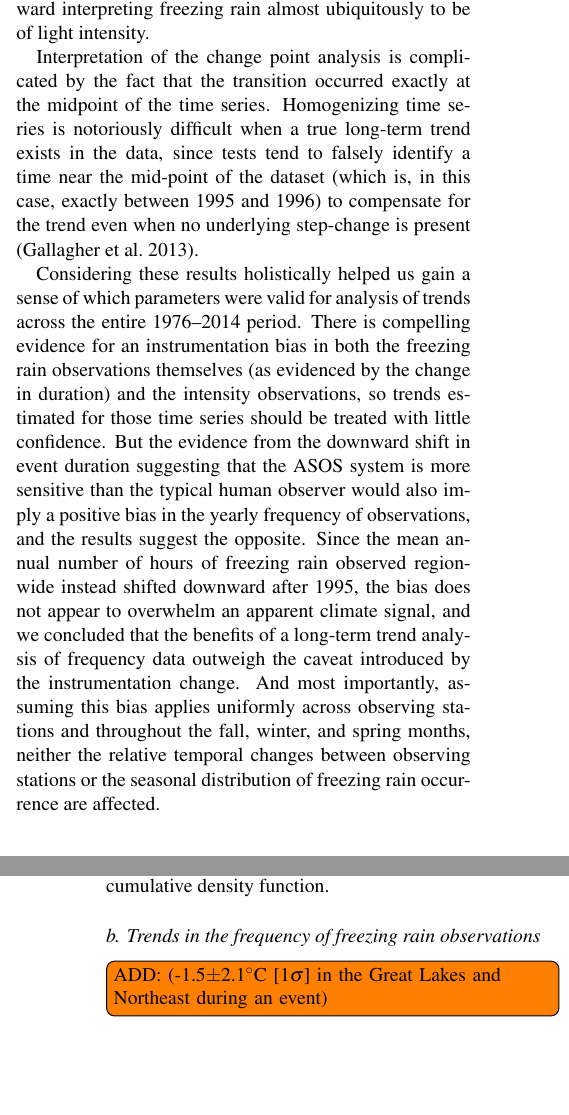
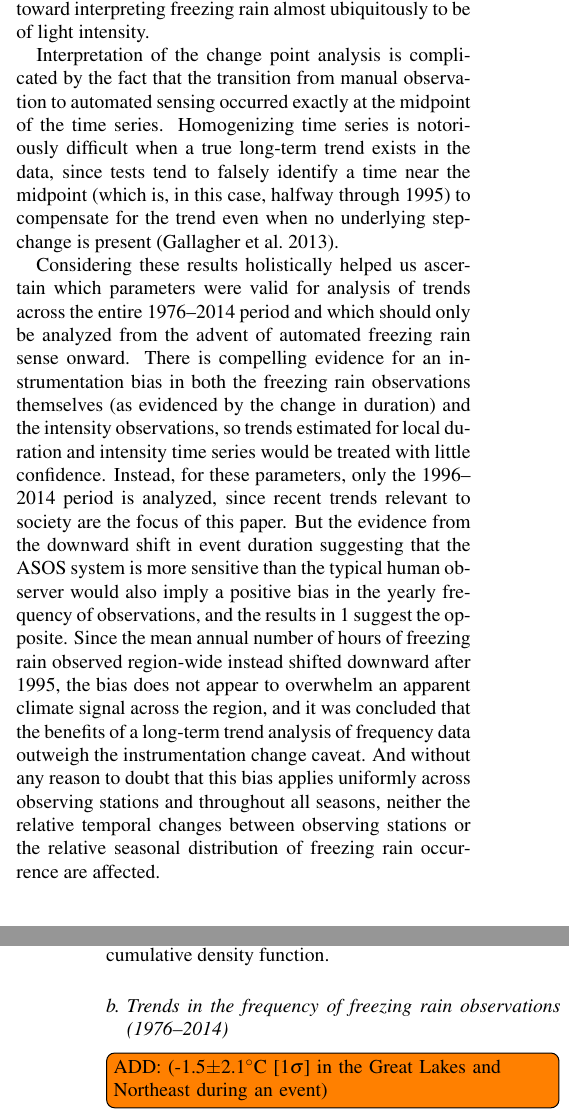
Before and after one commit to mattirish/freezing_rain_trends_paper, a LaTeX document (amspaper.tex): two parts of the columns of pages 5 and 7 of 18, joined at a grey line, cut so that both start at the same text, the shorter picture padded with empty space. Compiled offline with pdfLaTeX.

Commit message:
Revise change-point discussion once more—in a good place. Waiting on comments by RBR

```diff
--- a/amspaper.tex
+++ b/amspaper.tex
@@ -153,9 +153,9 @@ The same change point is detected when the variable of interest is the median lo
 
-Similarly, a time series constructed by averaging the fraction of each year's freezing rain observations labeled to be of "light" intensity (as opposed to "moderate" or "heavy") by either a human observer or the ASOS precipitation identifier exhibited a change point between 1996 and 1997 with p = 1$\times 10^{-4}$ and a decrease from 97\% of freezing rain observations being deemed of light intensity to 90\%. One possible explanation for such a clear downward bias is human behavior: conventional wisdom and teachings about the mechanics of freezing rain have long associated it with light precipitation, and this could have led to a confirmation bias amongst human observers toward interpreting freezing rain almost ubiquitously to be of light intensity.
+Similarly, a time series constructed by averaging the fraction of each year's freezing rain observations labeled to be of "light" intensity (as opposed to "moderate" or "heavy") by either a human observer or the ASOS precipitation identifier exhibited a change point between 1996 and 1997 with p = 1$\times 10^{-4}$ and a decrease from 97\% of freezing rain observations being deemed of light intensity to 90\%. One speculative explanation for such a clear downward bias is human behavior: conventional wisdom and teachings about the mechanics of freezing rain have long associated it with light precipitation, and this could have led to a confirmation bias amongst human observers toward interpreting freezing rain almost ubiquitously to be of light intensity.
 
-Interpretation of the change point analysis is complicated by the fact that the transition occurred exactly at the midpoint of the time series. Homogenizing time series is notoriously difficult when a true long-term trend exists in the data, since tests tend to falsely identify a time near the mid-point of the dataset (which is, in this case, exactly between 1995 and 1996) to compensate for the trend even when no underlying step-change is present \citep{gallagher2013changepoint}.
+Interpretation of the change point analysis is complicated by the fact that the transition from manual observation to automated sensing occurred exactly at the midpoint of the time series. Homogenizing time series is notoriously difficult when a true long-term trend exists in the data, since tests tend to falsely identify a time near the midpoint (which is, in this case, halfway through 1995) to compensate for the trend even when no underlying step-change is present \citep{gallagher2013changepoint}.
 
-Considering these results holistically helped us gain a sense of which parameters were valid for analysis of trends across the entire 1976--2014 period. There is compelling evidence for an instrumentation bias in both the freezing rain observations themselves (as evidenced by the change in duration) and the intensity observations, so trends estimated for those time series should be treated with little confidence. But the evidence from the downward shift in event duration suggesting that the ASOS system is more sensitive than the typical human observer would also imply a positive bias in the yearly frequency of observations, and the results suggest the opposite. Since the mean annual number of hours of freezing rain observed region-wide instead shifted downward after 1995, the bias does not appear to overwhelm an apparent climate signal, and we concluded that the benefits of a long-term trend analysis of frequency data outweigh the caveat introduced by the instrumentation change. And most importantly, assuming this bias applies uniformly across observing stations and throughout the fall, winter, and spring months, neither the relative temporal changes between observing stations or the seasonal distribution of freezing rain occurrence are affected.
+Considering these results holistically helped us ascertain which parameters were valid for analysis of trends across the entire 1976--2014 period and which should only be analyzed from the advent of automated freezing rain sense onward. There is compelling evidence for an instrumentation bias in both the freezing rain observations themselves (as evidenced by the change in duration) and the intensity observations, so trends estimated for local duration and intensity time series would be treated with little confidence. Instead, for these parameters, only the 1996--2014 period is analyzed, since recent trends relevant to society are the focus of this paper. But the evidence from the downward shift in event duration suggesting that the ASOS system is more sensitive than the typical human observer would also imply a positive bias in the yearly frequency of observations, and the results in \ref{table:changepoints} suggest the opposite. Since the mean annual number of hours of freezing rain observed region-wide instead shifted downward after 1995, the bias does not appear to overwhelm an apparent climate signal across the region, and it was concluded that the benefits of a long-term trend analysis of frequency data outweigh the instrumentation change caveat. And without any reason to doubt that this bias applies uniformly across observing stations and throughout all seasons, neither the relative temporal changes between observing stations or the relative seasonal distribution of freezing rain occurrence are affected.
 
 
 \subsection{Reanalysis data for investigation of trends in ice storm dynamics}
@@ -198,7 +198,7 @@ The required modification to the monthly Mann-Kendall test further reduces stati
 In the case that the Mann-Kendall test indicates a monotonic trend exists, the trend is assumed to be linear and the slope calculated. The Theil-Sen slope estimator is a method commonly paired with Mann-Kendall; it is much more accurate than simple linear regression for non-normal data and is robust in the presence of outliers. The slope is defined as the median of the slopes calculated between every permutation of points in the time series, $\{d(t_1,t_2)/[t_2-t_1]:t_2>t_1\}$. As a linear slope estimation, it can be seen as the "typical" index of change over a unit of time. \citep{chandler2011statistical}. The confidence interval is then calculated by computing an inverse normal cumulative density function.
 
 
-\subsection{Trends in the frequency of freezing rain observations}
+\subsection{Trends in the frequency of freezing rain observations (1976--2014)}
 
 \todo[inline]{ADD: (-1.5$\pm$2.1\degree C [1$\sigma$] in the Great Lakes and Northeast during an event)}
 
@@ -214,6 +214,6 @@ look to \citet{cortinas2000climatology} for Great Lakes-specific stuff including
 
 Monthly trends in freezing rain frequency averaged across the entire Great Lakes region reveal a significant monotonic trend only for March. A weaker hypothesis is that the average freezing rain frequency for some months has changed. As shown, the median duration of freezing rain in the months of November and March has changed, along with the mid-winter month of January. The box-and-whisker plots suggest that the shift toward winter of freezing rain incidence, as predicted by prior studies like \citet{cheng2011possible}, has begun. However, all that can be said to be robust from this analysis of seasonality is that the median freezing rain frequency has changed in recent years for the months of November, January, and March, and that there has been a robust region-wide decrease in freezing rain occurrence during March.
 
-\subsection{Trends in the local duration of freezing rain events}
+\subsection{Trends in the local duration of freezing rain events (1996--2014)}
 Historically, the duration over which freezing rain is observed in a location has been assumed to adequately describe the severity of the ice storm in terms of total glaze ice accretion. Since winds must be relatively mild to maintain above-freezing surface temperatures and the latent heat .......
 
```
Also changed, not shown: amspaper.tex (6 more changed lines).
